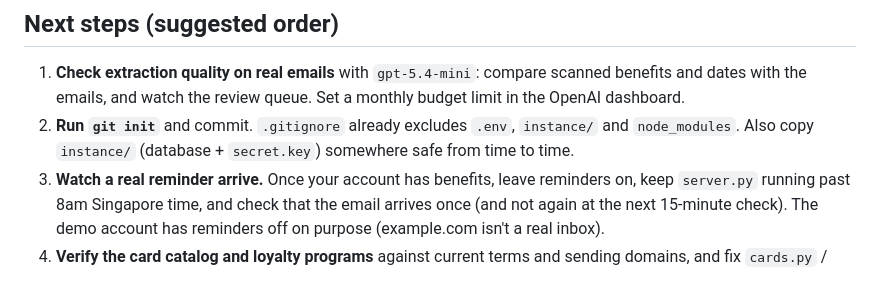
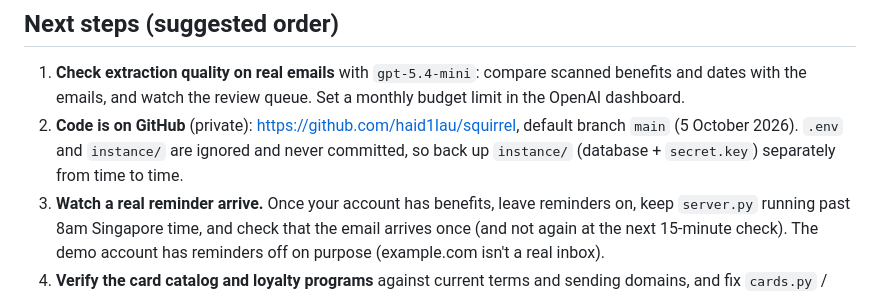
Before and after one commit to haid1lau/squirrel, a Markdown page: PROGRESS.md, the part around the change. Drawn GitHub-style.

Commit message:
PROGRESS: code is on GitHub (private)
Co-Authored-By: Claude Opus 5.5 <noreply@anthropic.com>

```diff
--- a/PROGRESS.md
+++ b/PROGRESS.md
@@ -498,7 +498,7 @@ verification both need these).
 ## Next steps (suggested order)
 
 1. **Check extraction quality on real emails** with `gpt-5.4-mini`: compare scanned benefits and dates with the emails, and watch the review queue. Set a monthly budget limit in the OpenAI dashboard.
-2. **Run `git init`** and commit. `.gitignore` already excludes `.env`, `instance/` and `node_modules`. Also copy `instance/` (database + `secret.key`) somewhere safe from time to time.
+2. **Code is on GitHub** (private): https://github.com/haid1lau/squirrel, default branch `main` (5 October 2026). `.env` and `instance/` are ignored and never committed, so back up `instance/` (database + `secret.key`) separately from time to time.
 3. **Watch a real reminder arrive.** Once your account has benefits, leave reminders on, keep `server.py` running past 8am Singapore time, and check that the email arrives once (and not again at the next 15-minute check). The demo account has reminders off on purpose (example.com isn't a real inbox).
 4. **Verify the card catalog and loyalty programs** against current terms and sending domains, and fix `cards.py` / `loyalty.py`. Add more programs (non-US hotels and airlines) as needed.
 5. **Custom cards and perks.**
```
